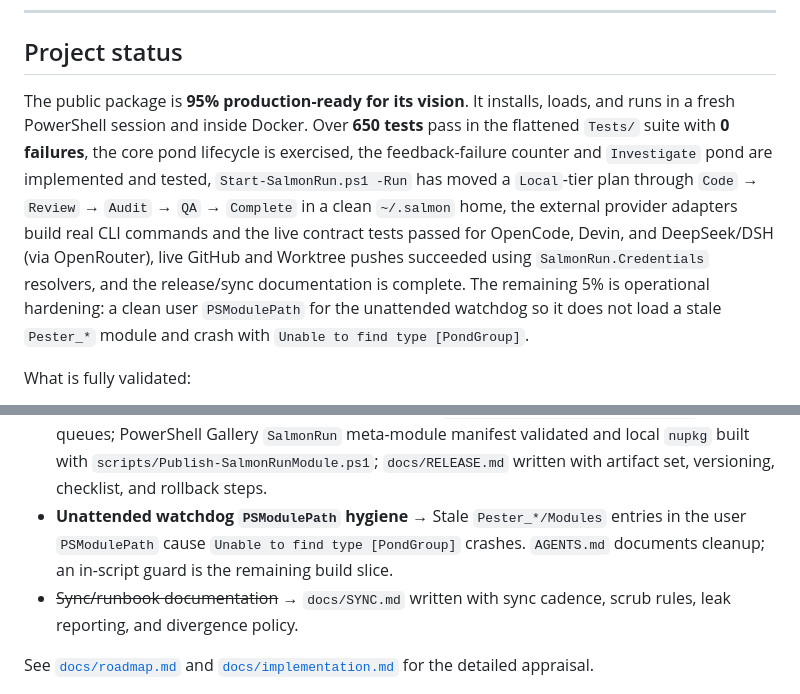
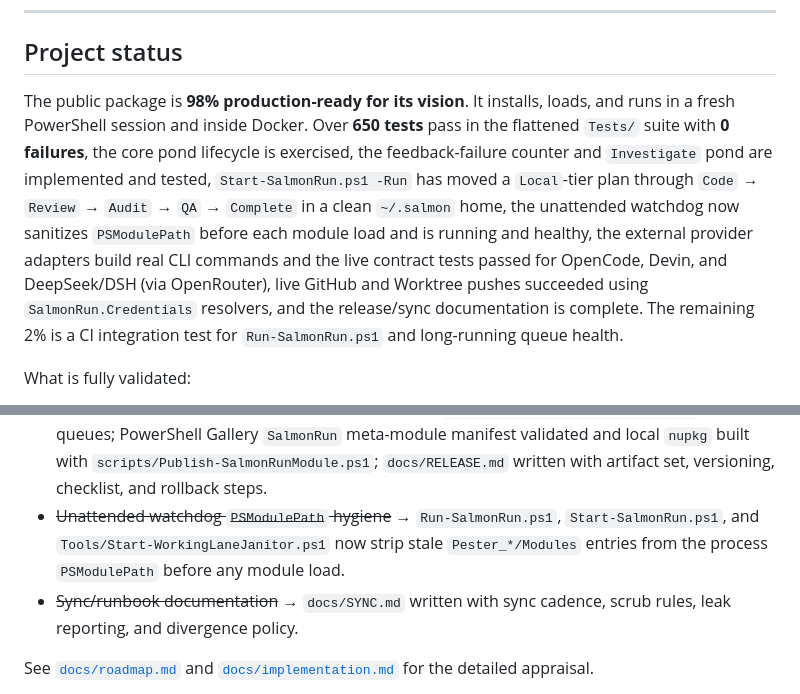
Before and after one commit to victorsalmon/salmon-run, a Markdown page: README.md, 2 parts joined by grey strips. GitHub-like rendering.

Commit message:
docs: reflect PSModulePath guard and live orchestrator recovery

```diff
--- a/README.md
+++ b/README.md
@@ -126,7 +126,7 @@ The repo itself only contains code, docs, and tooling. No personal task data, lo
 
 ## Project status
 
-The public package is **95% production-ready for its vision**. It installs, loads, and runs in a fresh PowerShell session and inside Docker. Over **650 tests** pass in the flattened `Tests/` suite with **0 failures**, the core pond lifecycle is exercised, the feedback-failure counter and `Investigate` pond are implemented and tested, `Start-SalmonRun.ps1 -Run` has moved a `Local`-tier plan through `Code` → `Review` → `Audit` → `QA` → `Complete` in a clean `~/.salmon` home, the external provider adapters build real CLI commands and the live contract tests passed for OpenCode, Devin, and DeepSeek/DSH (via OpenRouter), live GitHub and Worktree pushes succeeded using `SalmonRun.Credentials` resolvers, and the release/sync documentation is complete. The remaining 5% is operational hardening: a clean user `PSModulePath` for the unattended watchdog so it does not load a stale `Pester_*` module and crash with `Unable to find type [PondGroup]`.
+The public package is **98% production-ready for its vision**. It installs, loads, and runs in a fresh PowerShell session and inside Docker. Over **650 tests** pass in the flattened `Tests/` suite with **0 failures**, the core pond lifecycle is exercised, the feedback-failure counter and `Investigate` pond are implemented and tested, `Start-SalmonRun.ps1 -Run` has moved a `Local`-tier plan through `Code` → `Review` → `Audit` → `QA` → `Complete` in a clean `~/.salmon` home, the unattended watchdog now sanitizes `PSModulePath` before each module load and is running and healthy, the external provider adapters build real CLI commands and the live contract tests passed for OpenCode, Devin, and DeepSeek/DSH (via OpenRouter), live GitHub and Worktree pushes succeeded using `SalmonRun.Credentials` resolvers, and the release/sync documentation is complete. The remaining 2% is a CI integration test for `Run-SalmonRun.ps1` and long-running queue health.
 
 What is fully validated:
 
@@ -149,7 +149,7 @@ What remains hardening:
 - ~~Live GitCloud pushes to GitHub/Worktree~~ → Live pushes succeeded to `victorsalmon/salmon-run` on GitHub and `clocklobster/salmon-run` on Worktree using token resolvers; unit paths remain guarded by `SALMON_RUN_GITCLOUD_LIVE=1`.
 - ~~Live AWS/GitHub/Worktree credential resolver calls~~ → AWS, GitHub, and Worktree resolvers resolved live tokens through `SalmonRun.Credentials` during the provider and GitCloud tests.
 - ~~Release artifact evidence~~ → Docker image built and `docker run --rm salmon-run:0.1.6` lists queues; PowerShell Gallery `SalmonRun` meta-module manifest validated and local `nupkg` built with `scripts/Publish-SalmonRunModule.ps1`; `docs/RELEASE.md` written with artifact set, versioning, checklist, and rollback steps.
-- **Unattended watchdog `PSModulePath` hygiene** → Stale `Pester_*/Modules` entries in the user `PSModulePath` cause `Unable to find type [PondGroup]` crashes. `AGENTS.md` documents cleanup; an in-script guard is the remaining build slice.
+- ~~Unattended watchdog `PSModulePath` hygiene~~ → `Run-SalmonRun.ps1`, `Start-SalmonRun.ps1`, and `Tools/Start-WorkingLaneJanitor.ps1` now strip stale `Pester_*/Modules` entries from the process `PSModulePath` before any module load.
 - ~~Sync/runbook documentation~~ → `docs/SYNC.md` written with sync cadence, scrub rules, leak reporting, and divergence policy.
 
 See [`docs/roadmap.md`](./docs/roadmap.md) and [`docs/implementation.md`](./docs/implementation.md) for the detailed appraisal.
```
Also changed, not shown: docs/implementation.md (+5 -5 lines), docs/roadmap.md (+5 -5 lines).
